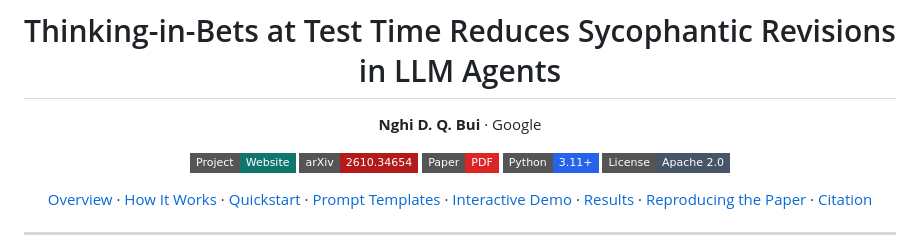
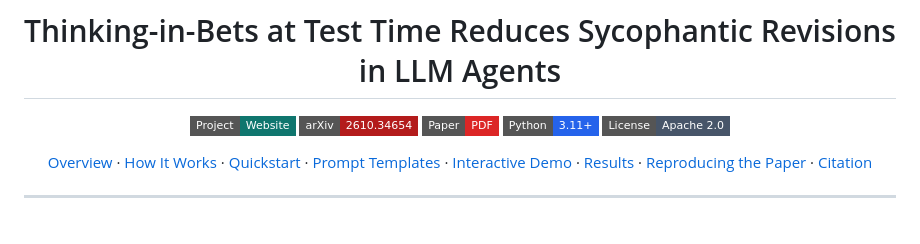
Before and after one commit to bdqnghi/thinking-in-bets, a Markdown page: README.md, the part around the change. Rendered like a GitHub page; badges without logos; blank space fills up the shorter version.

Commit message:
Remove author/affiliation line from README header

```diff
--- a/README.md
+++ b/README.md
@@ -1,8 +1,6 @@
 <div align="center">
 
 # Thinking-in-Bets at Test Time Reduces Sycophantic Revisions in LLM Agents
-
-**Nghi D. Q. Bui** · Google
 
 [![Project Page](https://img.shields.io/badge/Project-Website-0f766e?style=flat-square)](https://thinking-in-bets.github.io/)
 [![arXiv](https://img.shields.io/badge/arXiv-2610.34654-b31b1b?style=flat-square&logo=arxiv&logoColor=white)](https://arxiv.org/abs/2610.34654)
```
